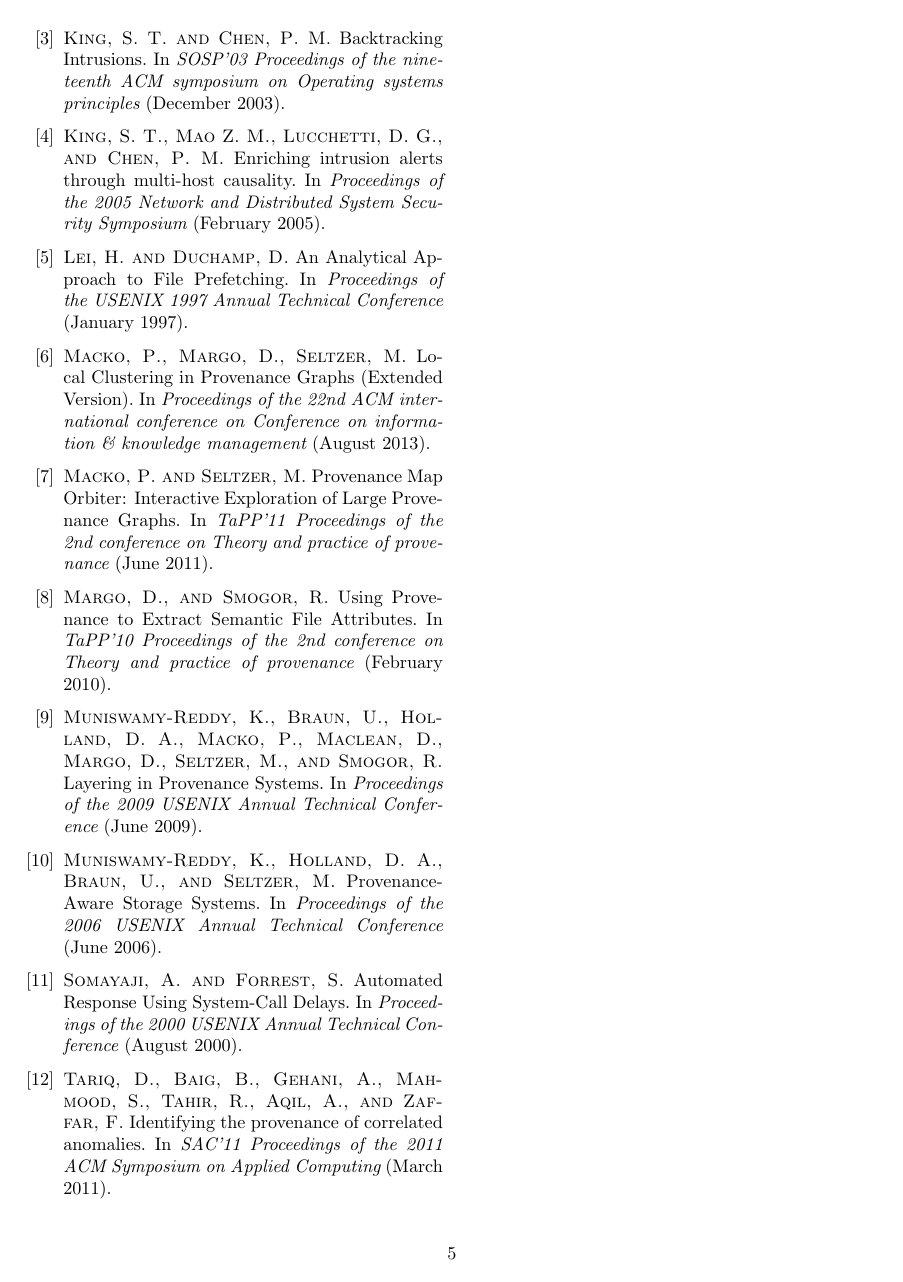
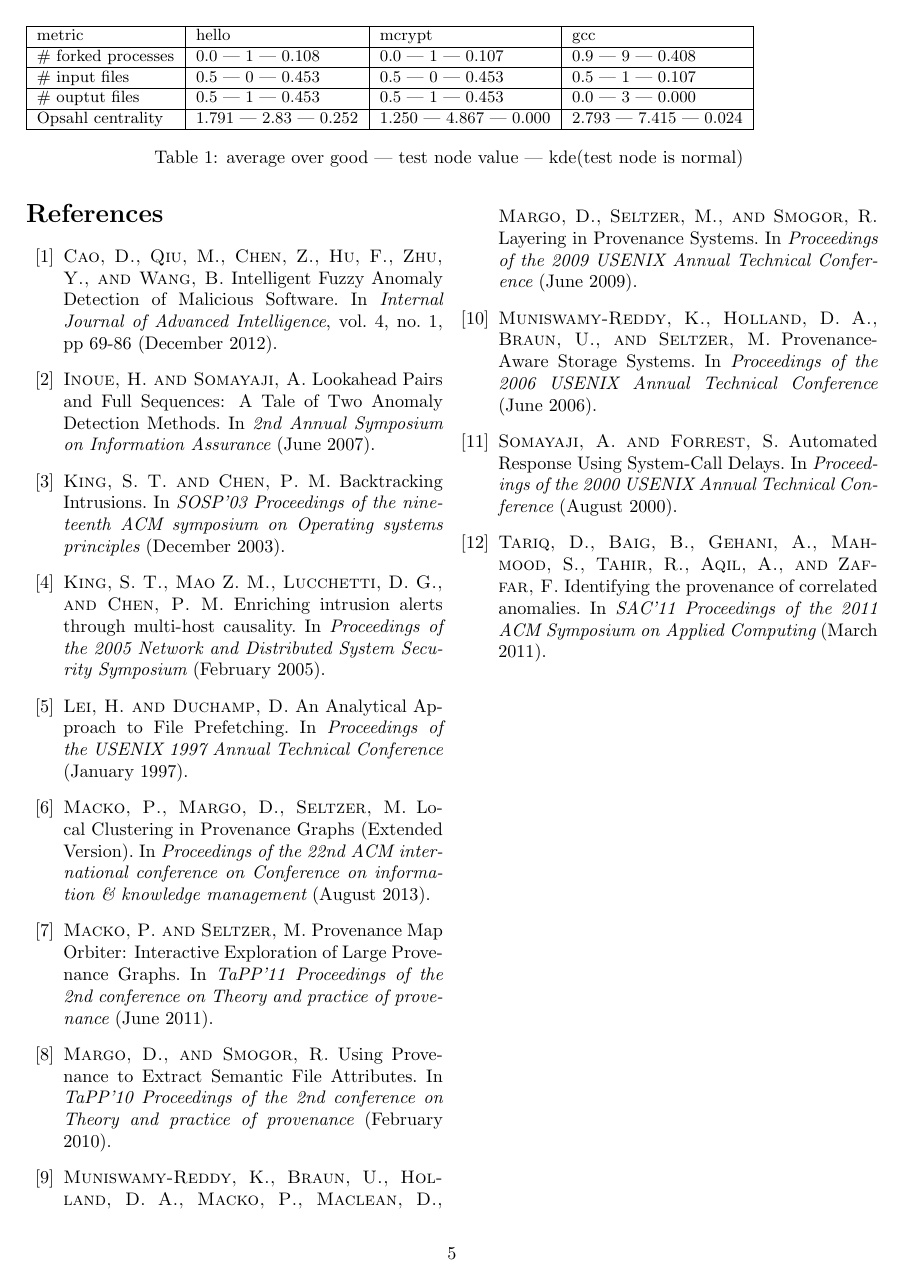
Before and after one commit to kennyyu/cs261-project, a LaTeX paper (writeup/paper.tex): page 5 of 5. Compiled offline with pdfLaTeX.

Commit message:
Added Table

```diff
--- a/writeup/paper.tex
+++ b/writeup/paper.tex
@@ -124,3 +124,20 @@
 \end{figure*}
 
 \subsection{Statistical Data}
+Table 1 summarizes some of the preliminary results we have generated. Here we have included, for each statistic and test, the average over the "normal" nodes, the observed value for the "test" node, and the KDE probability output for that value. We have chosen four metrics that provided a statistically significant result. The other statistics failed to be as powerful (see Table 2 XXX).
+% from http://hhh123.wordpress.com/2008/08/13/latex-table-across-two-columns/
+\begin{center}
+\begin{table*}[ht]
+{\small
+  \begin{tabular}{| l | l | l | l |}
+    \hline
+    metric & hello & mcrypt & gcc \\ \hline
+     \# forked processes & 0.0 | 1 | 0.108 & 0.0 | 1 | 0.107 & 0.9 | 9 | 0.408 \\ \hline
+     \# input files & 0.5 | 0 | 0.453 & 0.5 | 0 | 0.453 & 0.5 | 1 | 0.107 \\ \hline
+     \# ouptut files & 0.5 | 1 | 0.453 & 0.5 | 1 | 0.453 & 0.0 | 3 | 0.000 \\ \hline
+    Opsahl centrality & 1.791 | 2.83 | 0.252 & 1.250 | 4.867 | 0.000 & 2.793 | 7.415 | 0.024 \\
+    \hline
+  \end{tabular}
+}
+\hfill{}
+\caption{average over good | test node value | kde(test node is normal)
```
Also changed, not shown: writeup/paper.pdf, writeup/paper.tex (4 more changed lines).
